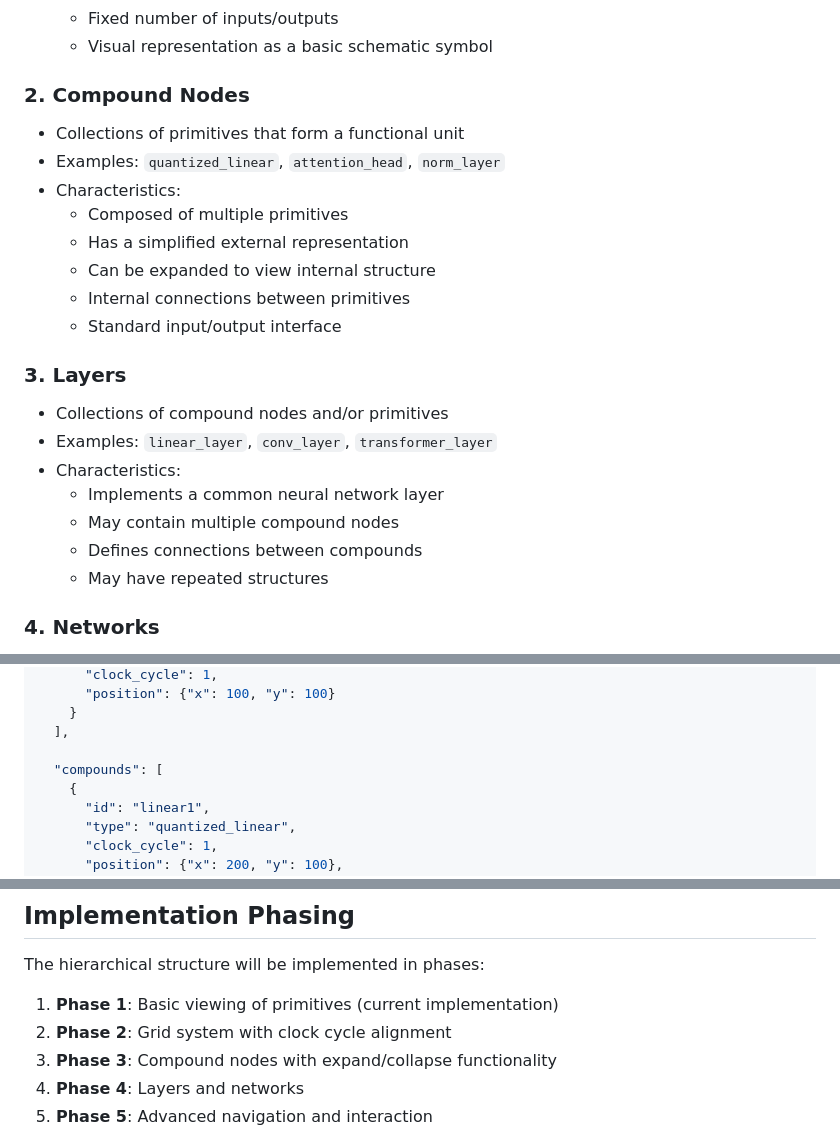
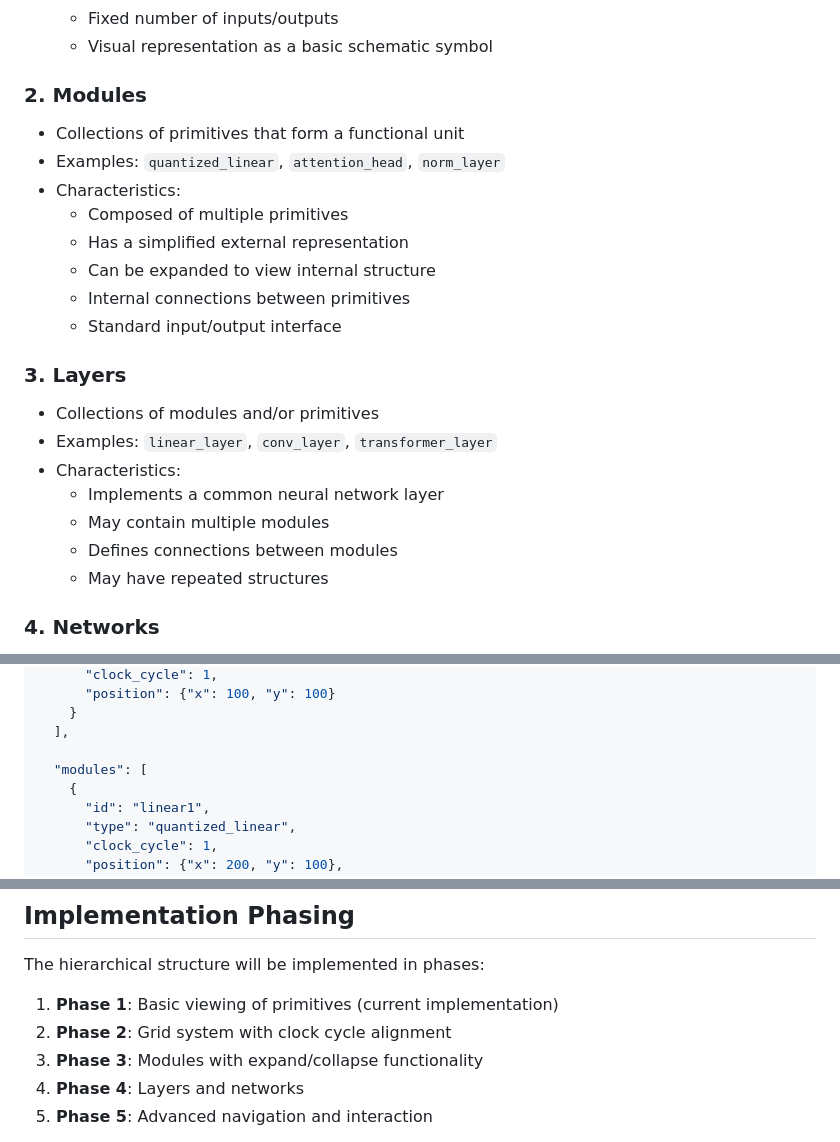
Before and after one commit to bblodget/nn_viewer, a Markdown page: design_docs/hierarchical_structure.md, 3 parts joined by grey strips. GitHub-like rendering.

```diff
--- a/design_docs/hierarchical_structure.md
+++ b/design_docs/hierarchical_structure.md
@@ -17,7 +17,7 @@ The SchematicViewer will support a four-level hierarchy that allows representing
   - Fixed number of inputs/outputs
   - Visual representation as a basic schematic symbol
 
-### 2. Compound Nodes
+### 2. Modules
 
 - Collections of primitives that form a functional unit
 - Examples: `quantized_linear`, `attention_head`, `norm_layer`
@@ -30,12 +30,12 @@ The SchematicViewer will support a four-level hierarchy that allows representing
 
 ### 3. Layers
 
-- Collections of compound nodes and/or primitives
+- Collections of modules and/or primitives
 - Examples: `linear_layer`, `conv_layer`, `transformer_layer`
 - Characteristics:
   - Implements a common neural network layer
-  - May contain multiple compound nodes
-  - Defines connections between compounds
+  - May contain multiple modules
+  - Defines connections between modules
   - May have repeated structures
 
 ### 4. Networks
@@ -119,7 +119,7 @@ The JSON format will evolve to support hierarchy:
     }
   ],
 
-  "compounds": [
+  "modules": [
     {
       "id": "linear1",
       "type": "quantized_linear",
@@ -162,7 +162,7 @@ The hierarchical structure will be implemented in phases:
 
 1. **Phase 1**: Basic viewing of primitives (current implementation)
 2. **Phase 2**: Grid system with clock cycle alignment
-3. **Phase 3**: Compound nodes with expand/collapse functionality
+3. **Phase 3**: Modules with expand/collapse functionality
 4. **Phase 4**: Layers and networks
 5. **Phase 5**: Advanced navigation and interaction
 
```
Also changed, not shown: design_docs/diagram_format_draft.md (+6 -6 lines), design_docs/diagram_format_simplified.md (+2 -2 lines).
